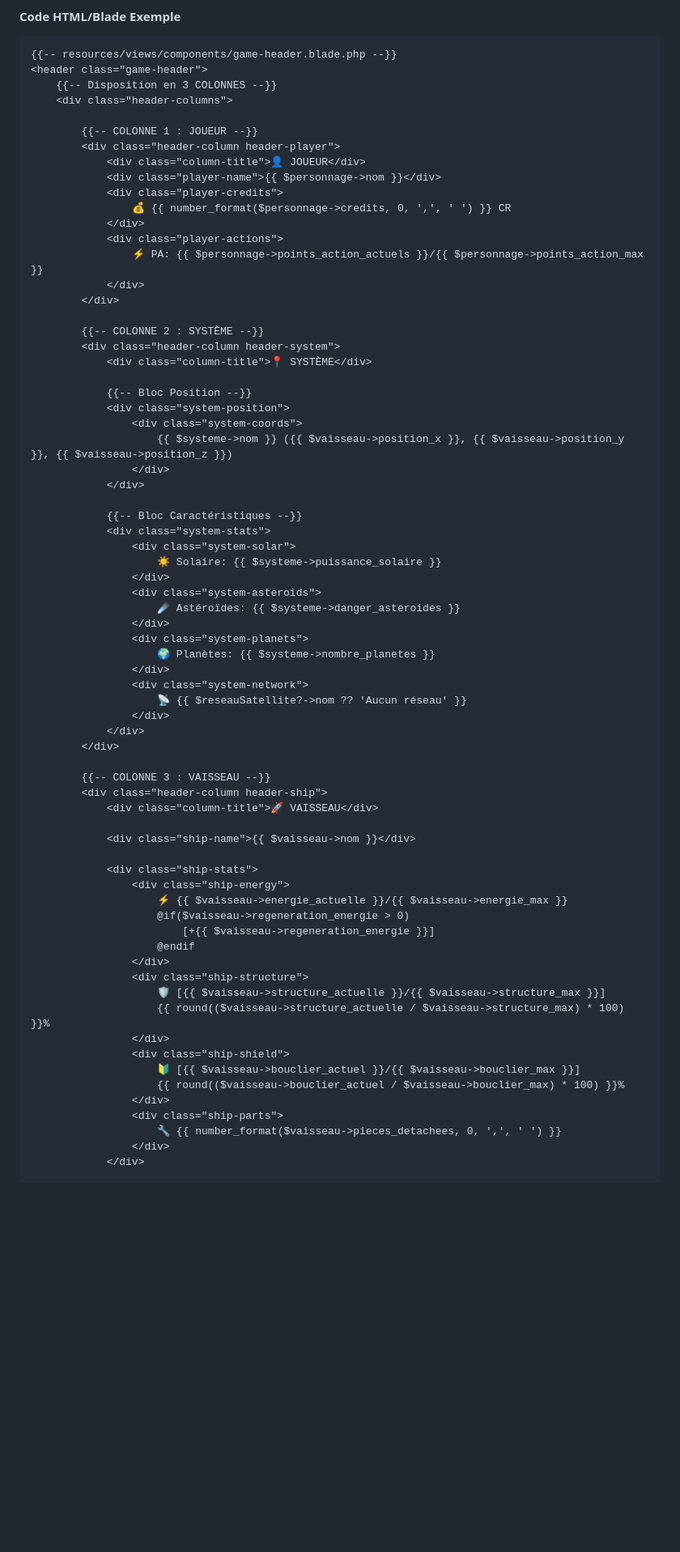
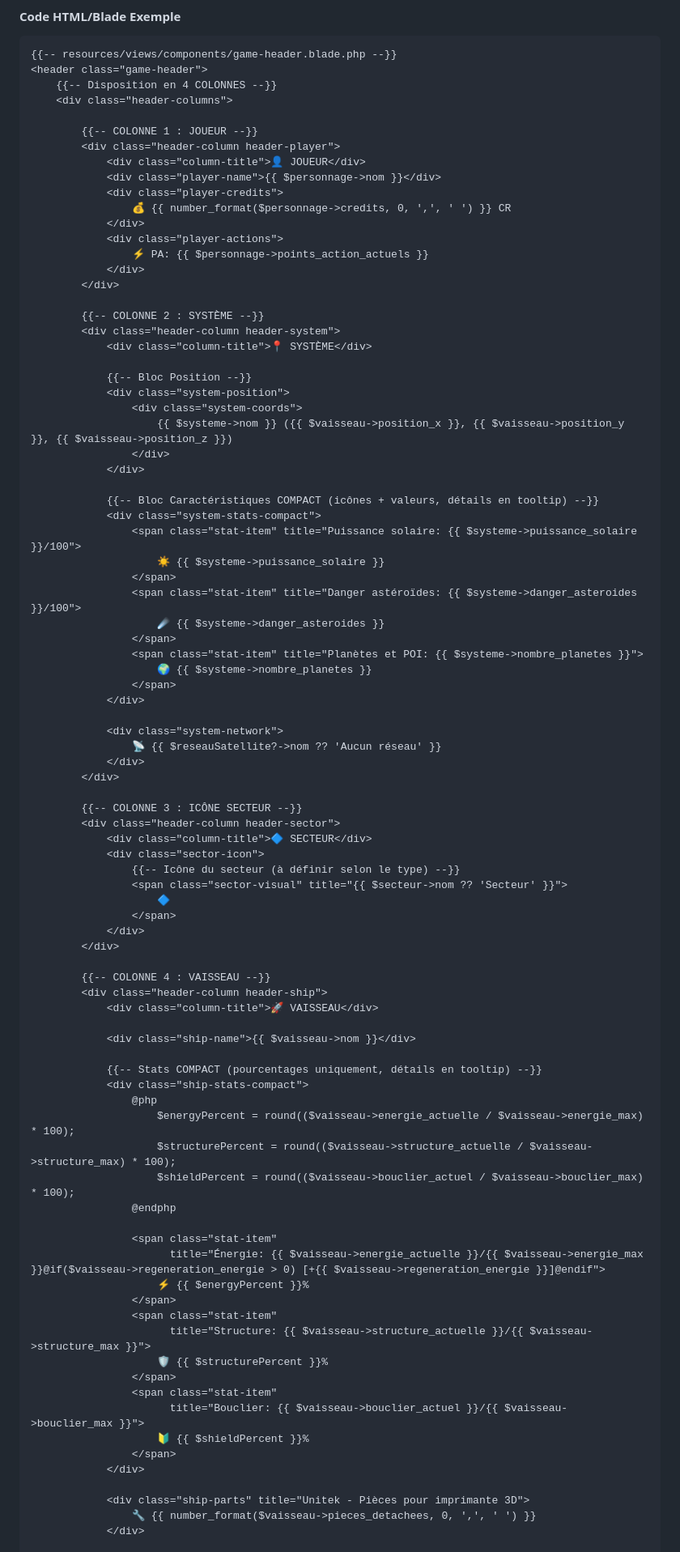
Before and after one commit to ZolOnTheNet/conquete-spatiale, a Markdown page: docs/game-design/GDD_Interface_Navigation.md, the part around the change printed below. Shown: that part at 81% size. Drawn GitHub-style; blank space fills up the shorter version.

Commit message:
modif dans les fichiers designs .md

````diff
--- a/docs/game-design/GDD_Interface_Navigation.md
+++ b/docs/game-design/GDD_Interface_Navigation.md
@@ -194,7 +218,7 @@ Certaines valeurs doivent être mises à jour dynamiquement :
 ```blade
 {{-- resources/views/components/game-header.blade.php --}}
 <header class="game-header">
-    {{-- Disposition en 3 COLONNES --}}
+    {{-- Disposition en 4 COLONNES --}}
     <div class="header-columns">
 
         {{-- COLONNE 1 : JOUEUR --}}
@@ -205,7 +229,7 @@ Certaines valeurs doivent être mises à jour dynamiquement :
                 💰 {{ number_format($personnage->credits, 0, ',', ' ') }} CR
             </div>
             <div class="player-actions">
-                ⚡ PA: {{ $personnage->points_action_actuels }}/{{ $personnage->points_action_max }}
+                ⚡ PA: {{ $personnage->points_action_actuels }}
             </div>
         </div>
 
@@ -220,47 +244,65 @@ Certaines valeurs doivent être mises à jour dynamiquement :
                 </div>
             </div>
 
-            {{-- Bloc Caractéristiques --}}
-            <div class="system-stats">
-                <div class="system-solar">
-                    ☀️ Solaire: {{ $systeme->puissance_solaire }}
-                </div>
-                <div class="system-asteroids">
-                    ☄️ Astéroïdes: {{ $systeme->danger_asteroides }}
-                </div>
-                <div class="system-planets">
-                    🌍 Planètes: {{ $systeme->nombre_planetes }}
-                </div>
-                <div class="system-network">
-                    📡 {{ $reseauSatellite?->nom ?? 'Aucun réseau' }}
-                </div>
+            {{-- Bloc Caractéristiques COMPACT (icônes + valeurs, détails en tooltip) --}}
+            <div class="system-stats-compact">
+                <span class="stat-item" title="Puissance solaire: {{ $systeme->puissance_solaire }}/100">
+                    ☀️ {{ $systeme->puissance_solaire }}
+                </span>
+                <span class="stat-item" title="Danger astéroïdes: {{ $systeme->danger_asteroides }}/100">
+                    ☄️ {{ $systeme->danger_asteroides }}
+                </span>
+                <span class="stat-item" title="Planètes et POI: {{ $systeme->nombre_planetes }}">
+                    🌍 {{ $systeme->nombre_planetes }}
+                </span>
+            </div>
+
+            <div class="system-network">
+                📡 {{ $reseauSatellite?->nom ?? 'Aucun réseau' }}
             </div>
         </div>
 
-        {{-- COLONNE 3 : VAISSEAU --}}
+        {{-- COLONNE 3 : ICÔNE SECTEUR --}}
+        <div class="header-column header-sector">
+            <div class="column-title">🔷 SECTEUR</div>
+            <div class="sector-icon">
+                {{-- Icône du secteur (à définir selon le type) --}}
+                <span class="sector-visual" title="{{ $secteur->nom ?? 'Secteur' }}">
+                    🔷
+                </span>
+            </div>
+        </div>
+
+        {{-- COLONNE 4 : VAISSEAU --}}
         <div class="header-column header-ship">
             <div class="column-title">🚀 VAISSEAU</div>
 
             <div class="ship-name">{{ $vaisseau->nom }}</div>
 
-            <div class="ship-stats">
-                <div class="ship-energy">
-                    ⚡ {{ $vaisseau->energie_actuelle }}/{{ $vaisseau->energie_max }}
-                    @if($vaisseau->regeneration_energie > 0)
-                        [+{{ $vaisseau->regeneration_energie }}]
-                    @endif
-                </div>
-                <div class="ship-structure">
-                    🛡️ [{{ $vaisseau->structure_actuelle }}/{{ $vaisseau->structure_max }}]
-                    {{ round(($vaisseau->structure_actuelle / $vaisseau->structure_max) * 100) }}%
-                </div>
-                <div class="ship-shield">
-                    🔰 [{{ $vaisseau->bouclier_actuel }}/{{ $vaisseau->bouclier_max }}]
-                    {{ round(($vaisseau->bouclier_actuel / $vaisseau->bouclier_max) * 100) }}%
-                </div>
-                <div class="ship-parts">
-                    🔧 {{ number_format($vaisseau->pieces_detachees, 0, ',', ' ') }}
-                </div>
+            {{-- Stats COMPACT (pourcentages uniquement, détails en tooltip) --}}
+            <div class="ship-stats-compact">
+                @php
+                    $energyPercent = round(($vaisseau->energie_actuelle / $vaisseau->energie_max) * 100);
+                    $structurePercent = round(($vaisseau->structure_actuelle / $vaisseau->structure_max) * 100);
+                    $shieldPercent = round(($vaisseau->bouclier_actuel / $vaisseau->bouclier_max) * 100);
+                @endphp
+
+                <span class="stat-item"
+                      title="Énergie: {{ $vaisseau->energie_actuelle }}/{{ $vaisseau->energie_max }}@if($vaisseau->regeneration_energie > 0) [+{{ $vaisseau->regeneration_energie }}]@endif">
+                    ⚡ {{ $energyPercent }}%
+                </span>
+                <span class="stat-item"
+                      title="Structure: {{ $vaisseau->structure_actuelle }}/{{ $vaisseau->structure_max }}">
+                    🛡️ {{ $structurePercent }}%
+                </span>
+                <span class="stat-item"
+                      title="Bouclier: {{ $vaisseau->bouclier_actuel }}/{{ $vaisseau->bouclier_max }}">
+                    🔰 {{ $shieldPercent }}%
+                </span>
+            </div>
+
+            <div class="ship-parts" title="Unitek - Pièces pour imprimante 3D">
+                🔧 {{ number_format($vaisseau->pieces_detachees, 0, ',', ' ') }}
             </div>
 
             @if($vaisseau->cible_actuelle)
````
Also changed, not shown: other parts of docs/game-design/GDD_Interface_Navigation.md (+223 -119 lines), docs/game-design/GDD_Central.md (+4 -4 lines), docs/game-design/GDD_Systeme_Decouverte.md (+2 -2 lines).
